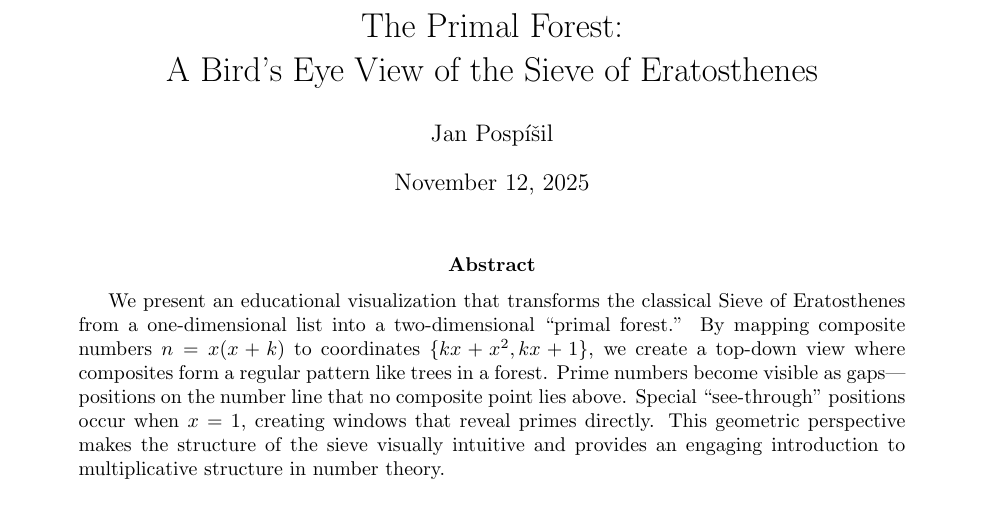
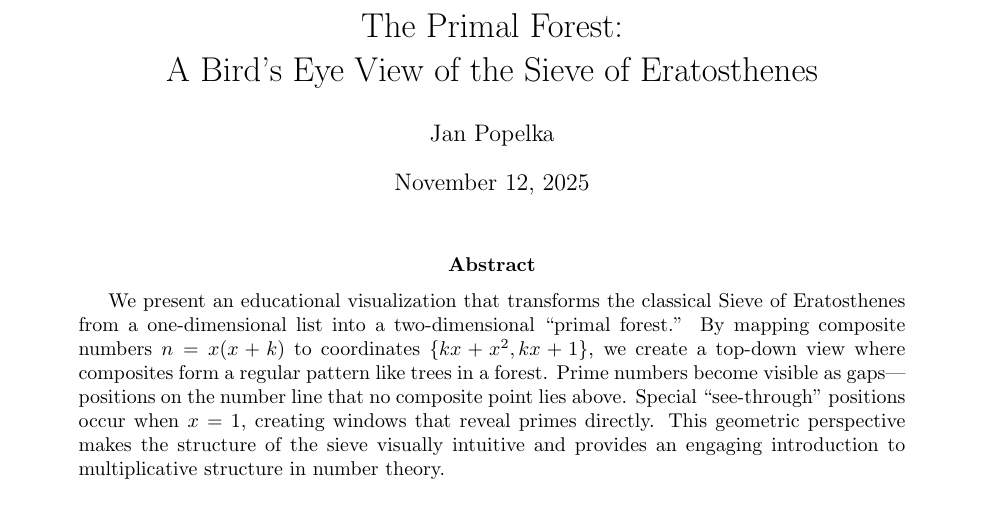
Before and after one commit to popojan/orbit, a LaTeX paper (docs/primal-forest-paper.tex): part of page 1 of 10, cut so that both start at the same text. Compiled offline with pdfLaTeX.

Commit message:
feat: primal forest viz, correct my name

```diff
--- a/docs/primal-forest-paper.tex
+++ b/docs/primal-forest-paper.tex
@@ -9,7 +9,7 @@
 \title{The Primal Forest:\\
 A Bird's Eye View of the Sieve of Eratosthenes}
 
-\author{Jan Pospíšil}
+\author{Jan Popelka}
 
 \date{\today}
 
```
Also changed, not shown: visualizations/primal-forest-31.pdf (added), visualizations/primal-forest-31.png (added).
